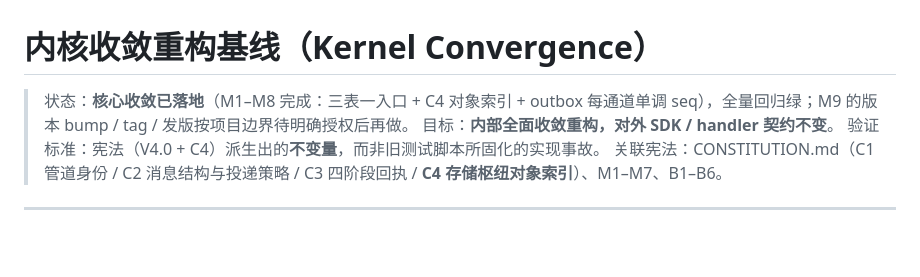
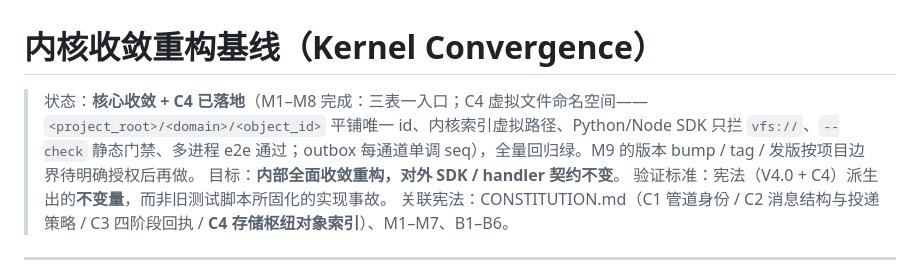
Before and after one commit to NomadAnget/Atelier-Kernel, a Markdown page: docs/KERNEL_CONVERGENCE.md, the part around the change. Drawn GitHub-style; blank space fills up the shorter version.

```diff
--- a/docs/KERNEL_CONVERGENCE.md
+++ b/docs/KERNEL_CONVERGENCE.md
@@ -1,6 +1,6 @@
 # 内核收敛重构基线（Kernel Convergence）
 
-> 状态：**核心收敛已落地**（M1–M8 完成：三表一入口 + C4 对象索引 + outbox 每通道单调 seq），全量回归绿；M9 的版本 bump / tag / 发版按项目边界待明确授权后再做。
+> 状态：**核心收敛 + C4 已落地**（M1–M8 完成：三表一入口；C4 虚拟文件命名空间——`<project_root>/<domain>/<object_id>` 平铺唯一 id、内核索引虚拟路径、Python/Node SDK 只拦 `vfs://`、`--check` 静态门禁、多进程 e2e 通过；outbox 每通道单调 seq），全量回归绿。M9 的版本 bump / tag / 发版按项目边界待明确授权后再做。
 > 目标：**内部全面收敛重构，对外 SDK / handler 契约不变**。
 > 验证标准：宪法（V4.0 + C4）派生出的**不变量**，而非旧测试脚本所固化的实现事故。
 > 关联宪法：CONSTITUTION.md（C1 管道身份 / C2 消息结构与投递策略 / C3 四阶段回执 / **C4 存储枢纽对象索引**）、M1–M7、B1–B6。
```
Also changed, not shown: SDK_CONTRACT.md (+29 -0 lines).
